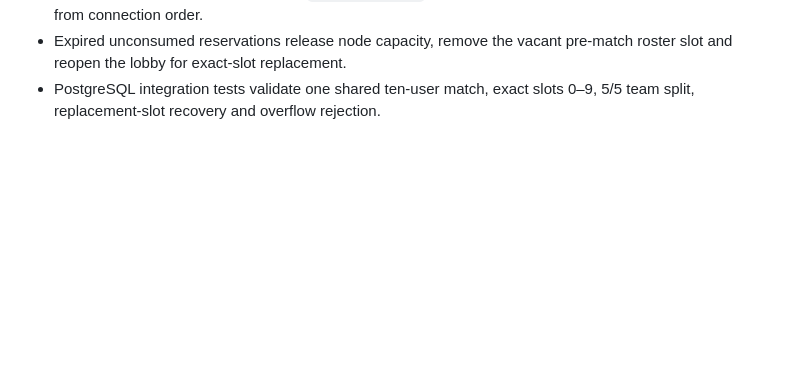
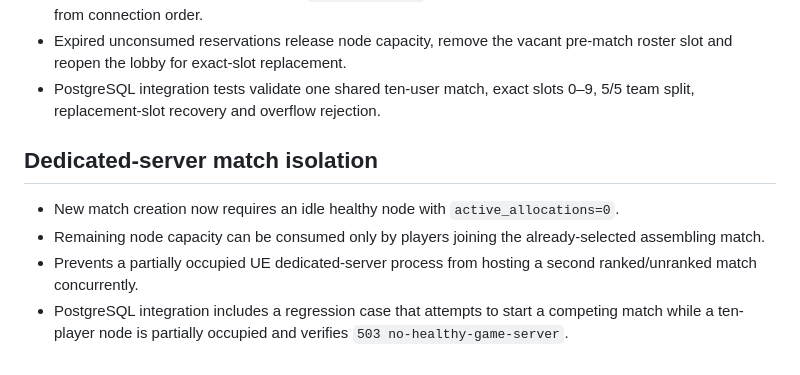
Before and after one commit to EnoMor1399/shadow-protocol-game, a Markdown page: ShadowProtocol-v1.0/Docs/CHANGELOG_V101.md, the part around the change. GitHub-like rendering; blank space fills up the shorter version.

```diff
--- a/ShadowProtocol-v1.0/Docs/CHANGELOG_V101.md
+++ b/ShadowProtocol-v1.0/Docs/CHANGELOG_V101.md
@@ -293,3 +293,11 @@ See `UE_SESSION_BRIDGE_V101.md` for the secure Unreal-to-backend integration flo
 - Unreal stores the authoritative slot on `ASPPlayerState` and no longer derives first-time team assignment from connection order.
 - Expired unconsumed reservations release node capacity, remove the vacant pre-match roster slot and reopen the lobby for exact-slot replacement.
 - PostgreSQL integration tests validate one shared ten-user match, exact slots 0–9, 5/5 team split, replacement-slot recovery and overflow rejection.
+
+
+## Dedicated-server match isolation
+
+- New match creation now requires an idle healthy node with `active_allocations=0`.
+- Remaining node capacity can be consumed only by players joining the already-selected assembling match.
+- Prevents a partially occupied UE dedicated-server process from hosting a second ranked/unranked match concurrently.
+- PostgreSQL integration includes a regression case that attempts to start a competing match while a ten-player node is partially occupied and verifies `503 no-healthy-game-server`.
```
Also changed, not shown: ShadowProtocol-v1.0/README.md (+5 -0 lines).
